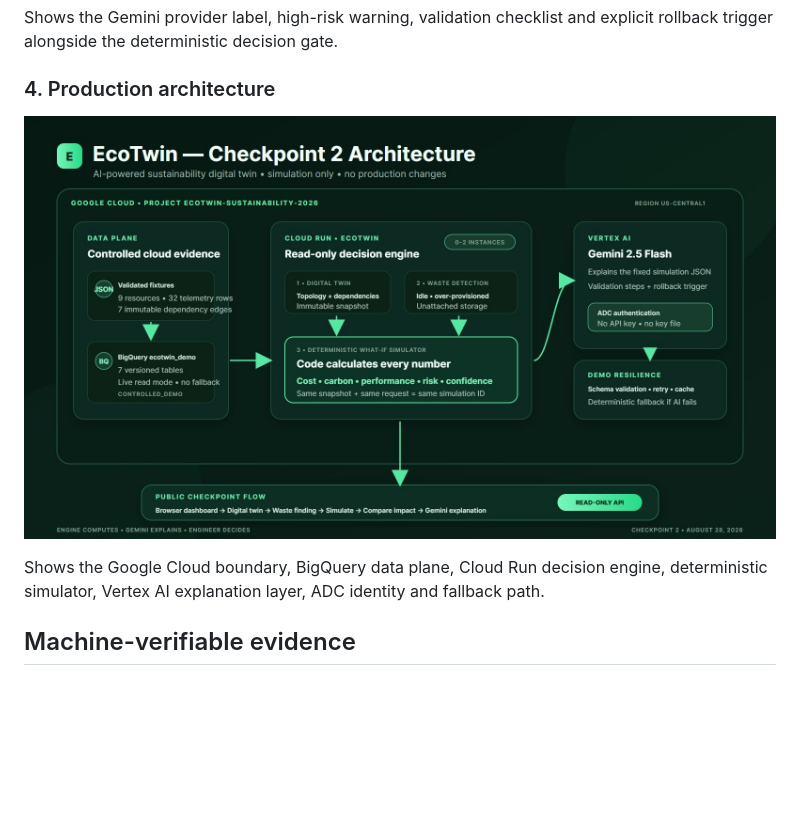
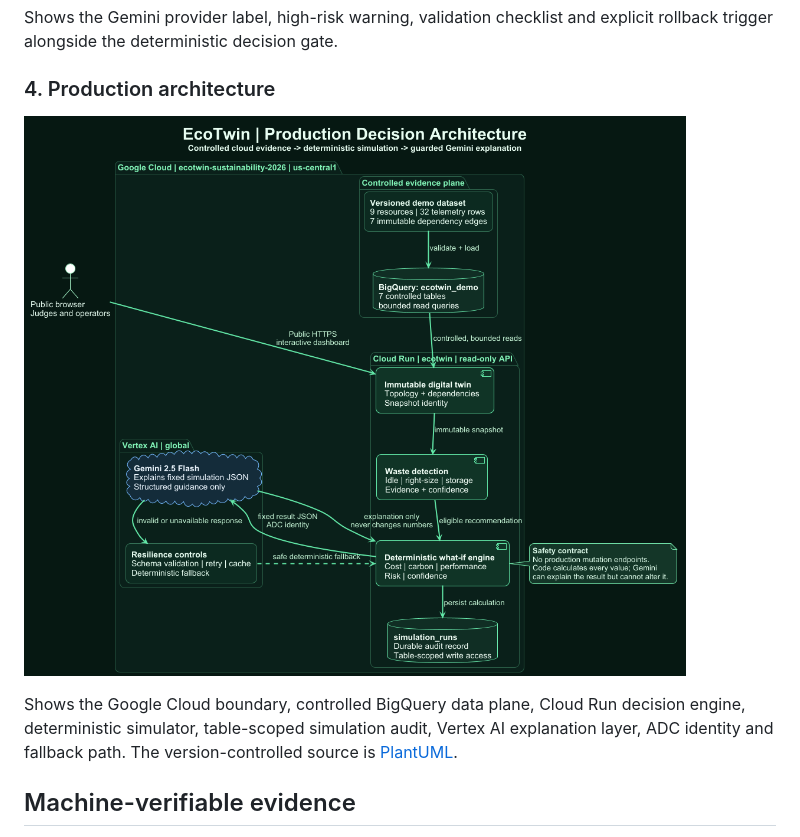
Before and after one commit to Akkimdivya/ecotwin-sustainability-digital-twin, a Markdown page: docs/submission/evidence-index.md, the part around the change. Drawn GitHub-style; pictures changed too: docs/evidence/screenshots/04-checkpoint2-architecture.png; blank space fills up the shorter version.

Commit message:
docs: replace architecture with PlantUML source

```diff
--- a/docs/submission/evidence-index.md
+++ b/docs/submission/evidence-index.md
@@ -24,7 +24,7 @@ Shows the Gemini provider label, high-risk warning, validation checklist and exp
 
 ![EcoTwin architecture](../evidence/screenshots/04-checkpoint2-architecture.png)
 
-Shows the Google Cloud boundary, BigQuery data plane, Cloud Run decision engine, deterministic simulator, Vertex AI explanation layer, ADC identity and fallback path.
+Shows the Google Cloud boundary, controlled BigQuery data plane, Cloud Run decision engine, deterministic simulator, table-scoped simulation audit, Vertex AI explanation layer, ADC identity and fallback path. The version-controlled source is [PlantUML](../evidence/ecotwin-checkpoint2-architecture.puml).
 
 ## Machine-verifiable evidence
 
```
Also changed, not shown: 2 other files.
